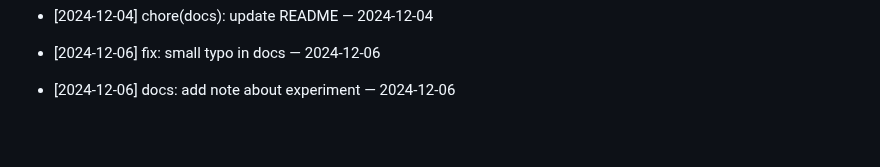
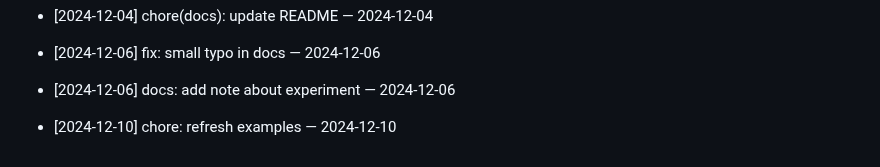
Before and after one commit to ilhomJohn81/devops-2025, a Markdown page: README.md, the part around the change. Drawn GitHub-style; blank space fills up the shorter version.

Commit message:
chore: refresh examples — 2024-12-10

```diff
--- a/README.md
+++ b/README.md
@@ -498,3 +498,5 @@ Git workflow to reconcile your branch with main
 - [2024-12-06] fix: small typo in docs — 2024-12-06
 
 - [2024-12-06] docs: add note about experiment — 2024-12-06
+
+- [2024-12-10] chore: refresh examples — 2024-12-10
```
